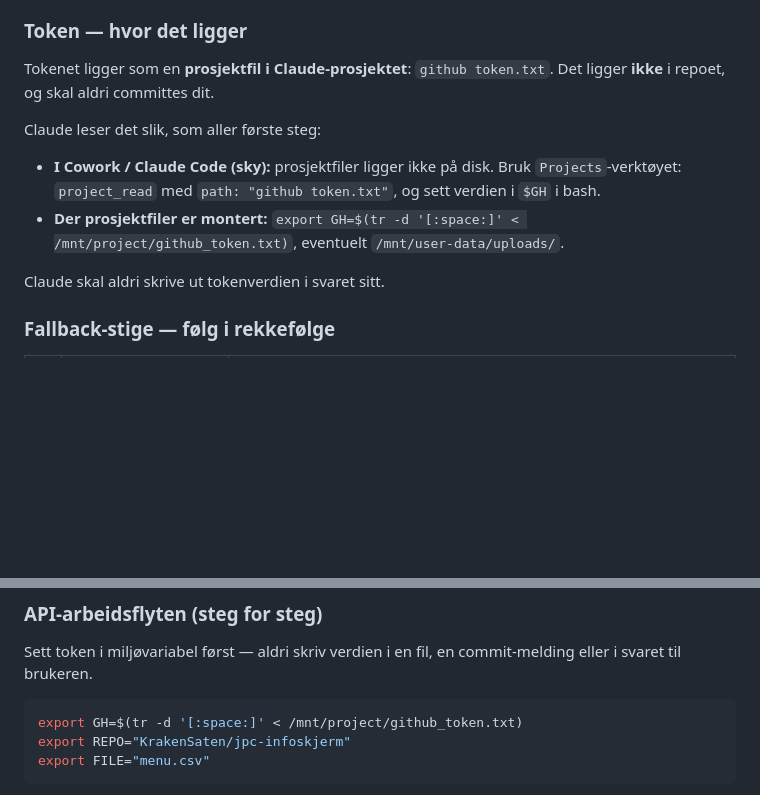
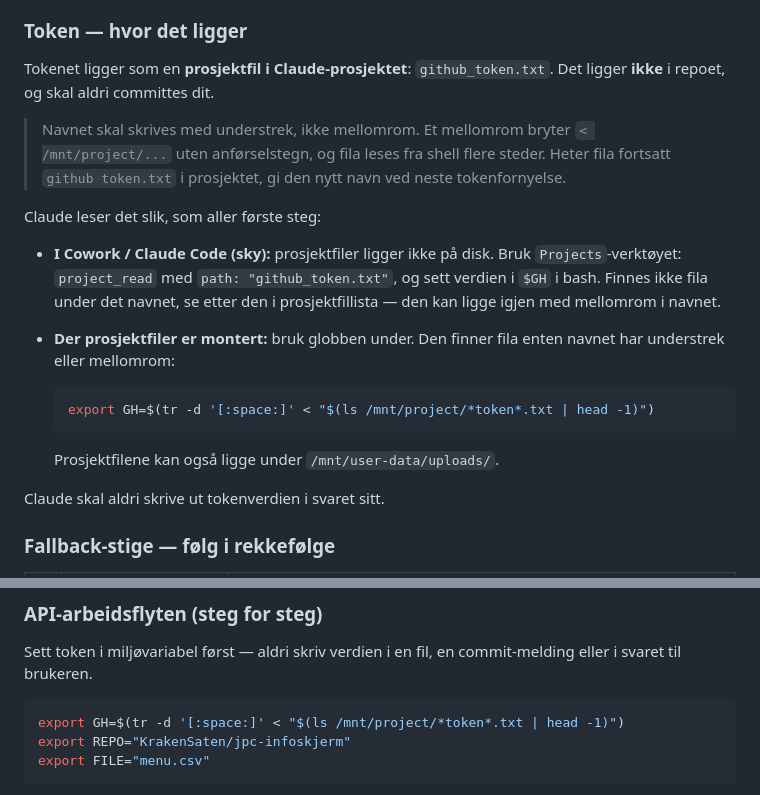
Before and after one commit to KrakenSaten/jpc-infoskjerm, a Markdown page: CLAUDE.md, 2 parts joined by grey strips. GitHub-like rendering; blank space fills up the shorter version.

Commit message:
Rett motstridende navn paa tokenfila i CLAUDE.md
Fila ble omtalt som baade "github token.txt" (linje 35, 41) og
"github_token.txt" (linje 43, 64, 156). Claude treffer "file not found" paa
den ene og gaar ned fallback-stigen uten grunn.

Understrek er valgt som kanonisk navn fordi eksempelet leser fila fra shell
uten anfoerselstegn. Med mellomrom i navnet gir den formen "ambiguous
redirect", saa den varianten kan aldri ha fungert - verifisert lokalt.

Leseeksemplene bruker naa en glob som finner fila uansett hvilket av de to
navnene den ligger med i dag, slik at ingen maa gi fila nytt navn foer det
passer. Vedlikeholdsavsnittet ber om omdoeping ved neste tokenfornyelse.

Co-Authored-By: Claude Opus 5 <noreply@anthropic.com>

````diff
--- a/CLAUDE.md
+++ b/CLAUDE.md
@@ -36,16 +36,28 @@ Claude skal **ikke**:
 
 ### Token — hvor det ligger
 
-Tokenet ligger som en **prosjektfil i Claude-prosjektet**: `github token.txt`.
+Tokenet ligger som en **prosjektfil i Claude-prosjektet**: `github_token.txt`.
 Det ligger **ikke** i repoet, og skal aldri committes dit.
+
+> Navnet skal skrives med understrek, ikke mellomrom. Et mellomrom bryter
+> `< /mnt/project/...` uten anførselstegn, og fila leses fra shell flere steder.
+> Heter fila fortsatt `github token.txt` i prosjektet, gi den nytt navn ved
+> neste tokenfornyelse.
 
 Claude leser det slik, som aller første steg:
 
 - **I Cowork / Claude Code (sky):** prosjektfiler ligger ikke på disk. Bruk
-  `Projects`-verktøyet: `project_read` med `path: "github token.txt"`, og sett
-  verdien i `$GH` i bash.
-- **Der prosjektfiler er montert:** `export GH=$(tr -d '[:space:]' < /mnt/project/github_token.txt)`,
-  eventuelt `/mnt/user-data/uploads/`.
+  `Projects`-verktøyet: `project_read` med `path: "github_token.txt"`, og sett
+  verdien i `$GH` i bash. Finnes ikke fila under det navnet, se etter den i
+  prosjektfillista — den kan ligge igjen med mellomrom i navnet.
+- **Der prosjektfiler er montert:** bruk globben under. Den finner fila enten
+  navnet har understrek eller mellomrom:
+
+  ```bash
+  export GH=$(tr -d '[:space:]' < "$(ls /mnt/project/*token*.txt | head -1)")
+  ```
+
+  Prosjektfilene kan også ligge under `/mnt/user-data/uploads/`.
 
 Claude skal aldri skrive ut tokenverdien i svaret sitt.
 
@@ -65,7 +77,7 @@ Sett token i miljøvariabel først — aldri skriv verdien i en fil, en commit-m
 eller i svaret til brukeren.
 
 ```bash
-export GH=$(tr -d '[:space:]' < /mnt/project/github_token.txt)
+export GH=$(tr -d '[:space:]' < "$(ls /mnt/project/*token*.txt | head -1)")
 export REPO="KrakenSaten/jpc-infoskjerm"
 export FILE="menu.csv"
 ```
````
